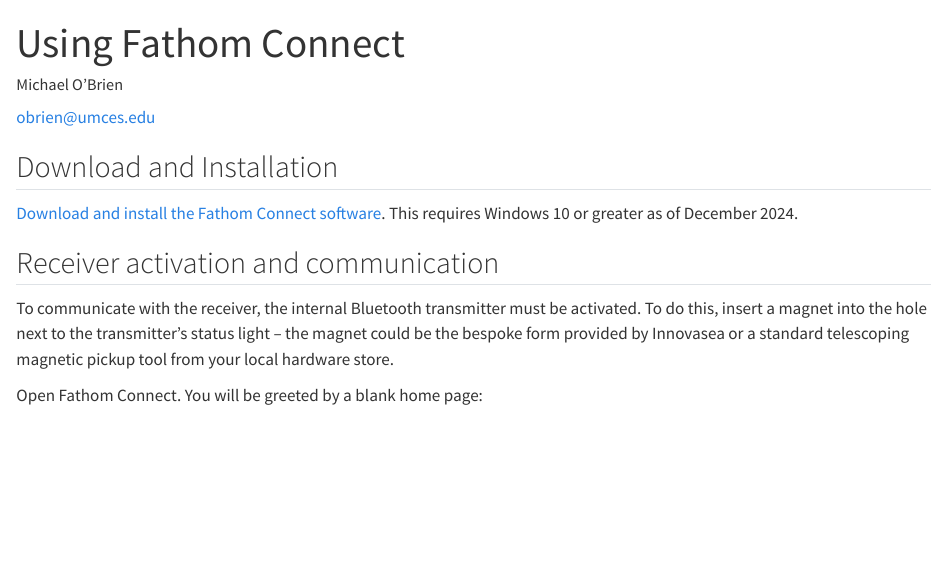
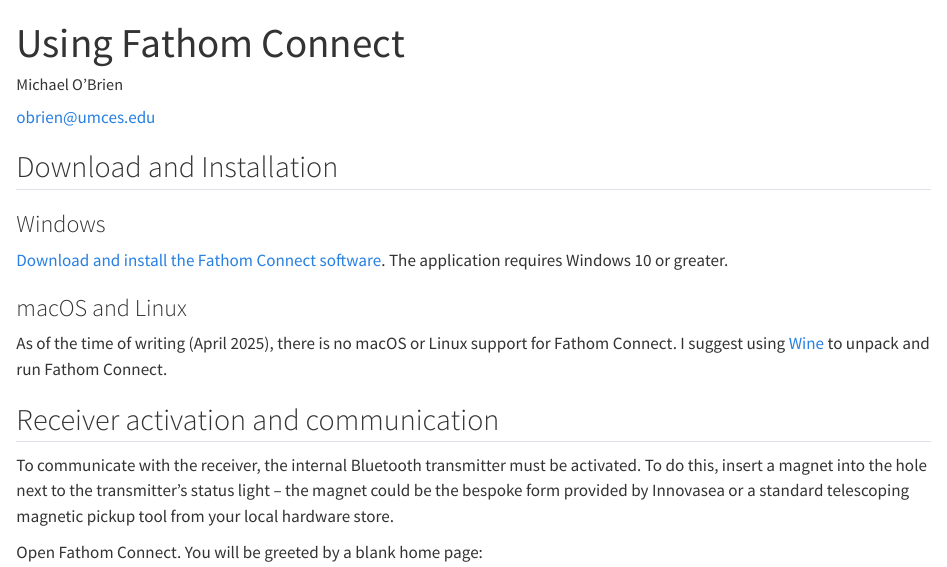
Before and after one commit to mhpob/AT-SOP, a Quarto document (fathom_connect.qmd): the page in a window 1100 px wide, from its top. Rendered offline with R 4.5, knitr and Pandoc in place of Quarto, with nearby package versions.

Commit message:
add note for linux/macos

```diff
--- a/fathom_connect.qmd
+++ b/fathom_connect.qmd
@@ -10,7 +10,14 @@
 
 ## Download and Installation
 
-[Download and install the Fathom Connect software](https://go.innovasea.com/l/857523/2020-03-17/52d9?Redirect=https://innovasea.my.salesforce.com/sfc/p/41000000flbW/a/OO000000M7cL/BQ3ZOlAidUVjrBh8rOzNkz6IJEPwDHUuXQ8EHkXYDdQ). This requires Windows 10 or greater as of December 2024.
+### Windows
+
+[Download and install the Fathom Connect software](https://support.fishtracking.innovasea.com/s/downloads). The application requires Windows 10 or greater.
+
+### macOS and Linux
+
+As of the time of writing (April 2025), there is no macOS or Linux support for Fathom Connect. I suggest using [Wine](https://gitlab.winehq.org/wine/wine/-/wikis/Download) to unpack and run Fathom Connect.
+
 
 ## Receiver activation and communication
 
```
